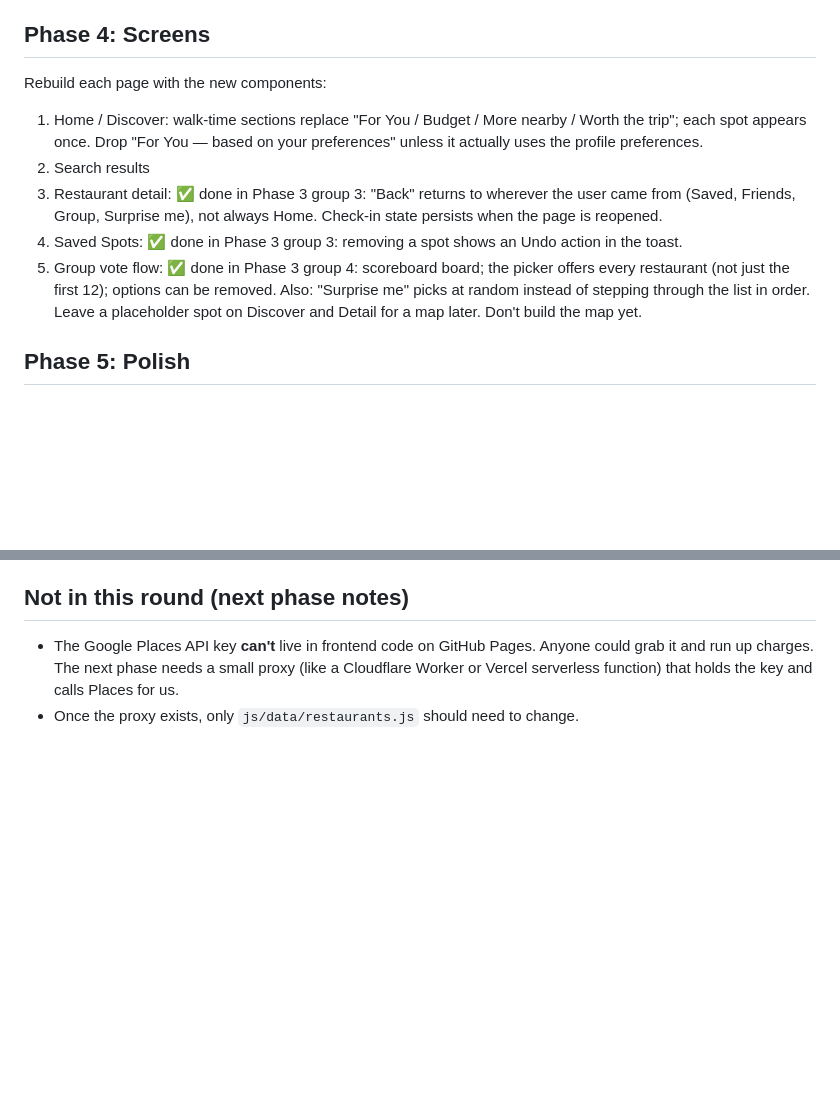
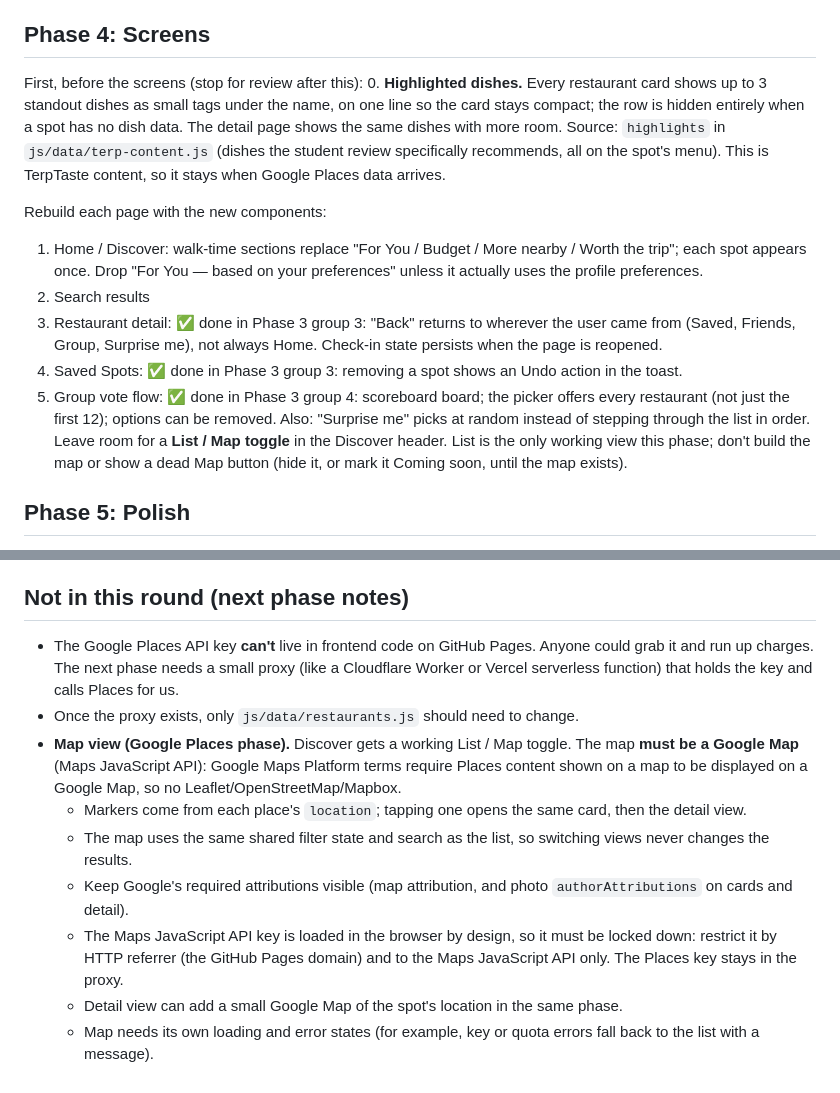
Before and after one commit to dabarjel/TerpTaste, a Markdown page: TERPTASTE_UI_PLAN.md, 2 parts joined by grey strips. Drawn GitHub-style; blank space fills up the shorter version.

Commit message:
Plan: highlighted dishes and a Google Maps map view
Adds highlighted dishes (up to 3 per card, full list on detail) as
the first Phase 4 step, replaces the Discover/Detail map placeholder
with room for a List / Map toggle, and records the map requirements
for the Google Places phase: it must be a Google Map, share the list's
filter state, keep attributions, and use a referrer-restricted Maps
JavaScript API key while the Places key stays in the proxy.

Co-Authored-By: Claude Opus 5.5 <noreply@anthropic.com>

```diff
--- a/TERPTASTE_UI_PLAN.md
+++ b/TERPTASTE_UI_PLAN.md
@@ -86,6 +86,9 @@ Priority fixes from the UX heuristics review (2026-09-29), component level:
 - **Search bar** on Discover (name and dish), feeding the same filter state.
 
 ## Phase 4: Screens
+First, before the screens (stop for review after this):
+0. **Highlighted dishes.** Every restaurant card shows up to 3 standout dishes as small tags under the name, on one line so the card stays compact; the row is hidden entirely when a spot has no dish data. The detail page shows the same dishes with more room. Source: `highlights` in `js/data/terp-content.js` (dishes the student review specifically recommends, all on the spot's menu). This is TerpTaste content, so it stays when Google Places data arrives.
+
 Rebuild each page with the new components:
 1. Home / Discover: walk-time sections replace "For You / Budget / More nearby / Worth the trip"; each spot appears once. Drop "For You — based on your preferences" unless it actually uses the profile preferences.
 2. Search results
@@ -93,7 +96,7 @@ Rebuild each page with the new components:
 4. Saved Spots: ✅ done in Phase 3 group 3: removing a spot shows an Undo action in the toast.
 5. Group vote flow: ✅ done in Phase 3 group 4: scoreboard board; the picker offers every restaurant (not just the first 12); options can be removed.
 Also: "Surprise me" picks at random instead of stepping through the list in order.
-Leave a placeholder spot on Discover and Detail for a map later. Don't build the map yet.
+Leave room for a **List / Map toggle** in the Discover header. List is the only working view this phase; don't build the map or show a dead Map button (hide it, or mark it Coming soon, until the map exists).
 
 ## Phase 5: Polish
 - Responsive at 375px, 768px, 1280px, and wider. No horizontal scroll on mobile.
@@ -112,3 +115,10 @@ Leave a placeholder spot on Discover and Detail for a map later. Don't build the
 ## Not in this round (next phase notes)
 - The Google Places API key **can't** live in frontend code on GitHub Pages. Anyone could grab it and run up charges. The next phase needs a small proxy (like a Cloudflare Worker or Vercel serverless function) that holds the key and calls Places for us.
 - Once the proxy exists, only `js/data/restaurants.js` should need to change.
+- **Map view (Google Places phase).** Discover gets a working List / Map toggle. The map **must be a Google Map** (Maps JavaScript API): Google Maps Platform terms require Places content shown on a map to be displayed on a Google Map, so no Leaflet/OpenStreetMap/Mapbox.
+  - Markers come from each place's `location`; tapping one opens the same card, then the detail view.
+  - The map uses the same shared filter state and search as the list, so switching views never changes the results.
+  - Keep Google's required attributions visible (map attribution, and photo `authorAttributions` on cards and detail).
+  - The Maps JavaScript API key is loaded in the browser by design, so it must be locked down: restrict it by HTTP referrer (the GitHub Pages domain) and to the Maps JavaScript API only. The Places key stays in the proxy.
+  - Detail view can add a small Google Map of the spot's location in the same phase.
+  - Map needs its own loading and error states (for example, key or quota errors fall back to the list with a message).
```
